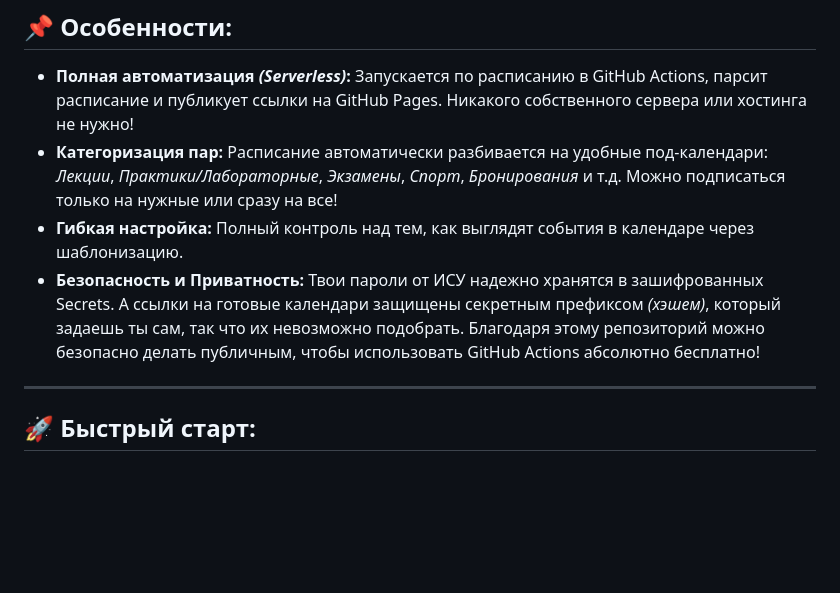
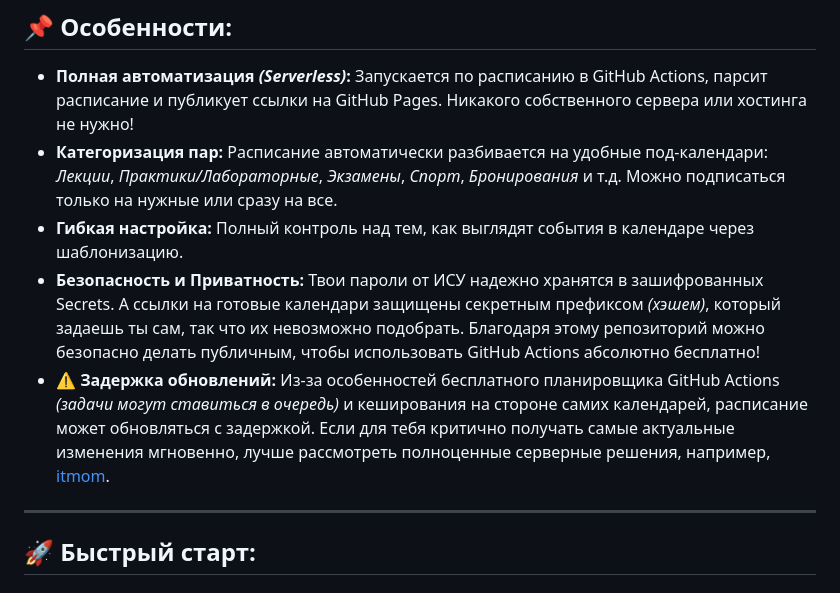
Before and after one commit to volychev/itmo-schedule-serverless, a Markdown page: README.md, the part around the change. Rendered like a GitHub page; blank space fills up the shorter version.

Commit message:
docs: add warning about update delays due to GitHub Actions scheduler

```diff
--- a/README.md
+++ b/README.md
@@ -13,9 +13,10 @@
 
 ## 📌 Особенности:
 * **Полная автоматизация *(Serverless)*:** Запускается по расписанию в GitHub Actions, парсит расписание и публикует ссылки на GitHub Pages. Никакого собственного сервера или хостинга не нужно!
-* **Категоризация пар:** Расписание автоматически разбивается на удобные под-календари: *Лекции*, *Практики/Лабораторные*, *Экзамены*, *Спорт*, *Бронирования* и т.д. Можно подписаться только на нужные или сразу на все!
+* **Категоризация пар:** Расписание автоматически разбивается на удобные под-календари: *Лекции*, *Практики/Лабораторные*, *Экзамены*, *Спорт*, *Бронирования* и т.д. Можно подписаться только на нужные или сразу на все.
 * **Гибкая настройка:** Полный контроль над тем, как выглядят события в календаре через шаблонизацию.
 * **Безопасность и Приватность:** Твои пароли от ИСУ надежно хранятся в зашифрованных Secrets. А ссылки на готовые календари защищены секретным префиксом *(хэшем)*, который задаешь ты сам, так что их невозможно подобрать. Благодаря этому репозиторий можно безопасно делать публичным, чтобы использовать GitHub Actions абсолютно бесплатно!
+* ⚠️ **Задержка обновлений:** Из-за особенностей бесплатного планировщика GitHub Actions *(задачи могут ставиться в очередь)* и кеширования на стороне самих календарей, расписание может обновляться с задержкой. Если для тебя критично получать самые актуальные изменения мгновенно, лучше рассмотреть полноценные серверные решения, например, [itmom](https://github.com/madfanat/itmom).
 
 ---
 
```
